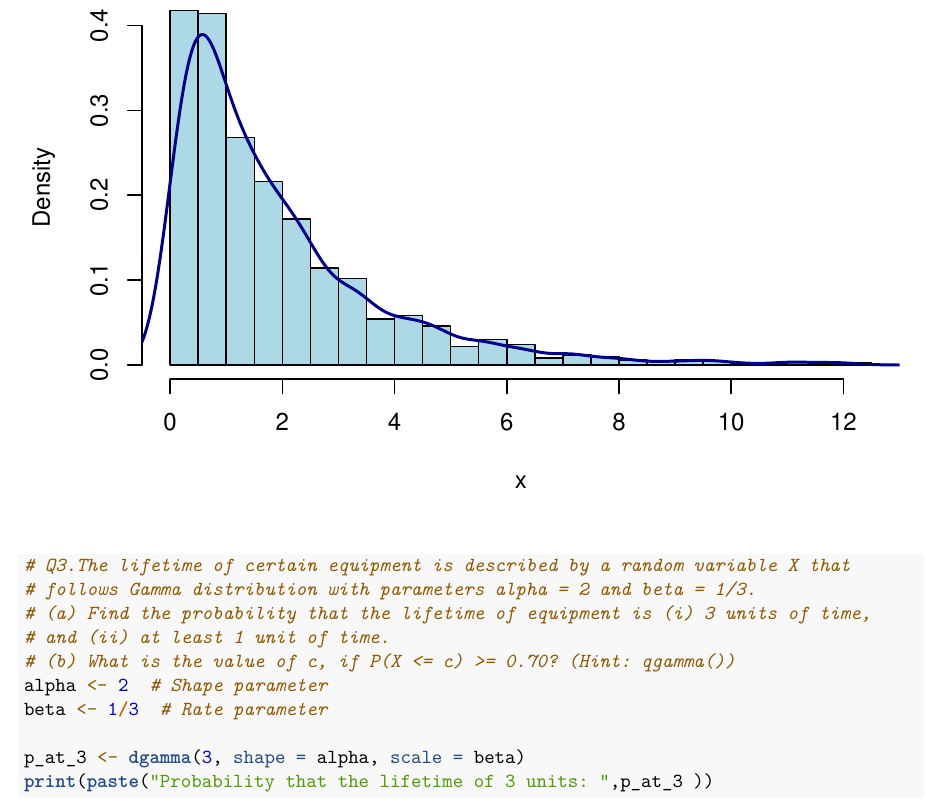
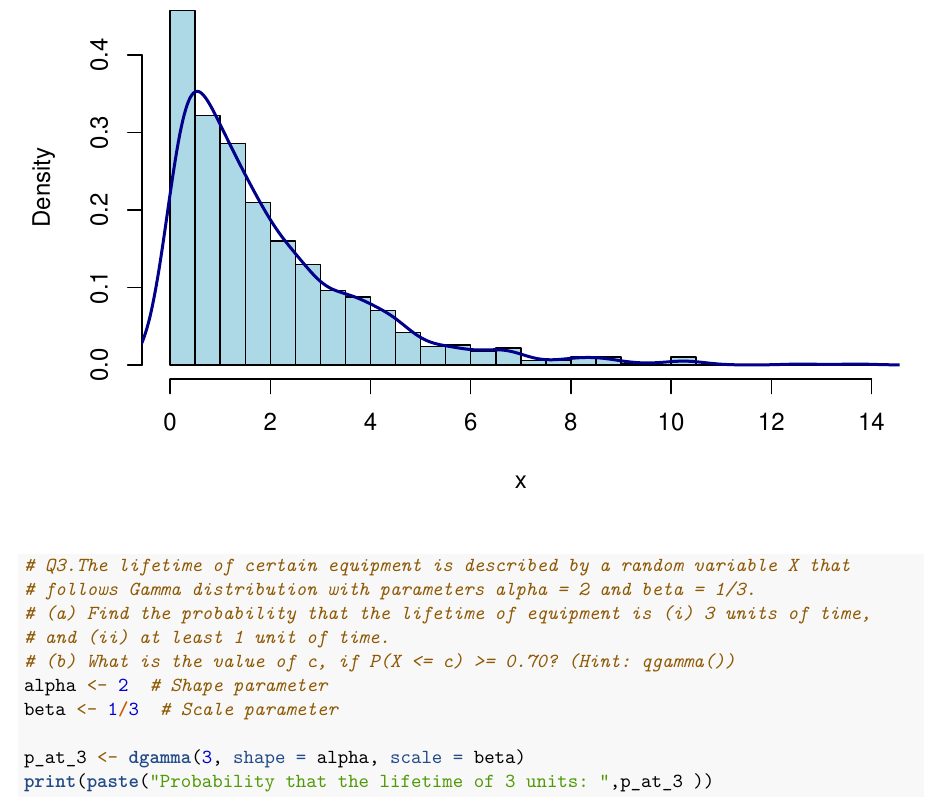
Before and after one commit to SkaiLord/PS-Lab, an R Markdown document (assignment_5_solution.Rmd): part of page 4 of 4, cut so that both start at the same text. The pictures show the output file assignment_5_solution.pdf that the author committed with the source.

Commit message:
re-upload assignment 5

```diff
--- a/assignment_5_solution.Rmd
+++ b/assignment_5_solution.Rmd
@@ -59,7 +59,7 @@ lines(density(sim_data), col = "darkblue", lwd = 2)
 # and (ii) at least 1 unit of time.
 # (b) What is the value of c, if P(X <= c) >= 0.70? (Hint: qgamma())
 alpha <- 2  # Shape parameter
-beta <- 1/3  # Rate parameter
+beta <- 1/3  # Scale parameter
 
 p_at_3 <- dgamma(3, shape = alpha, scale = beta)
 print(paste("Probability that the lifetime of 3 units: ",p_at_3 ))
```
Also changed, not shown: assignment_5_solution.pdf.
